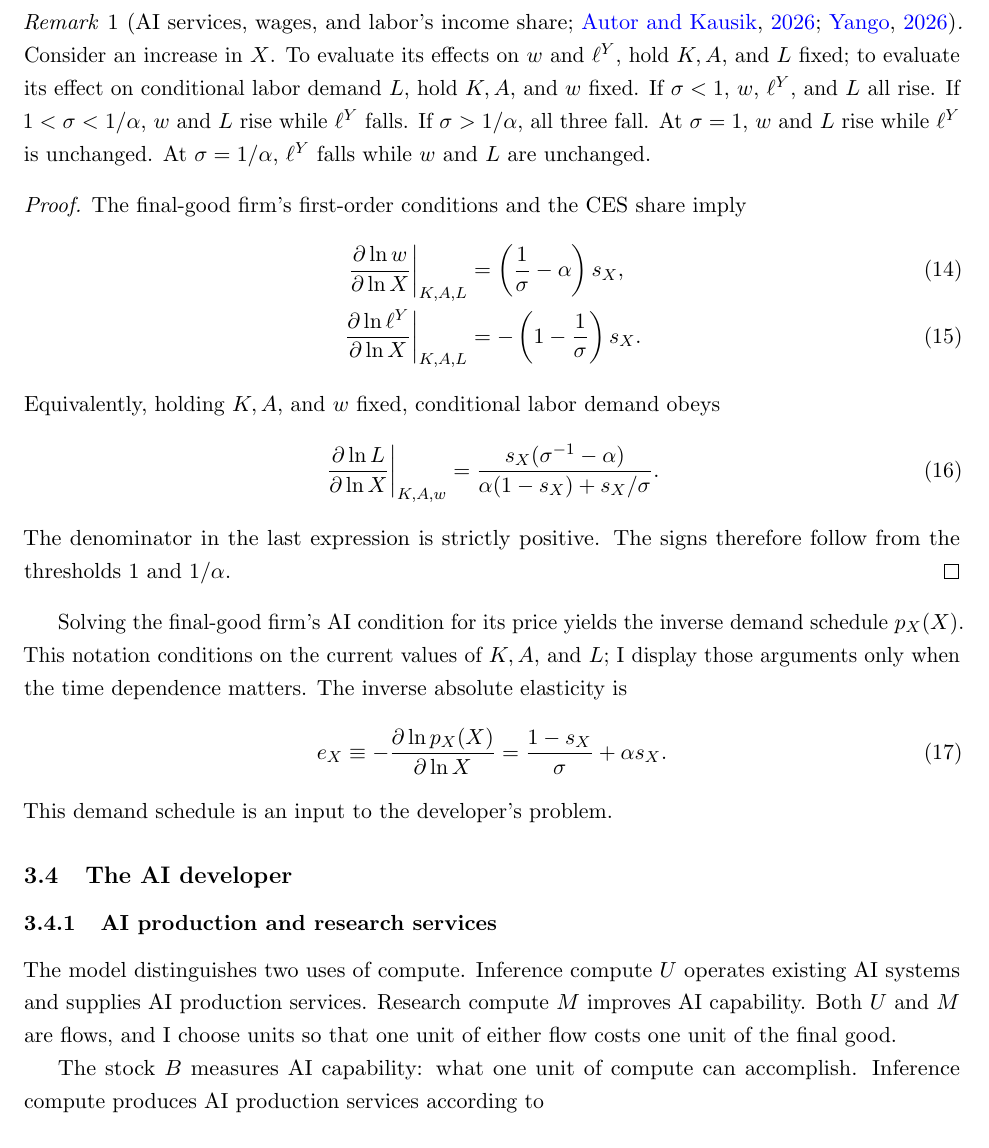
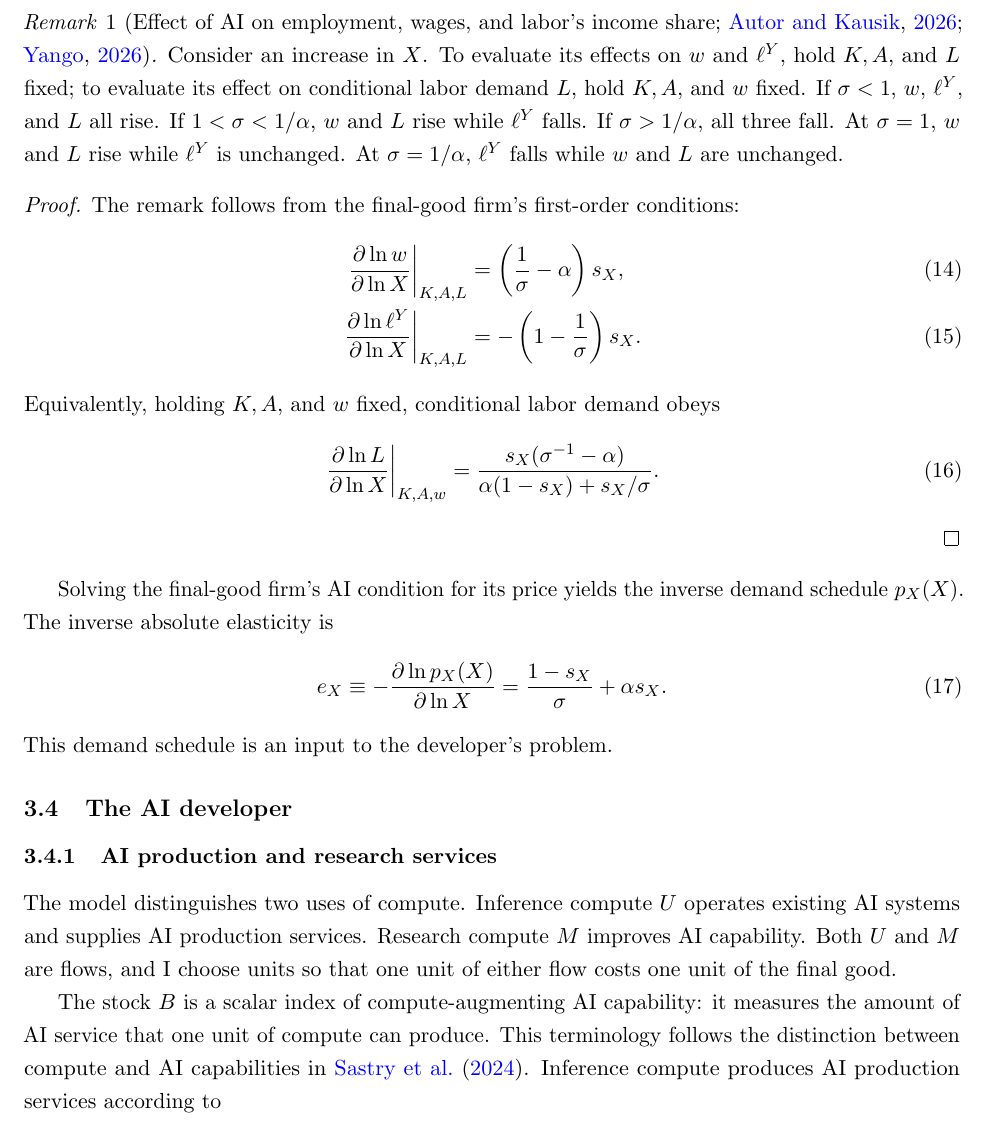
Before and after one commit to oliverpardo1979/AI-Future-Paper-WTF, a LaTeX document (main_rewrite.tex, which reads sections_rewrite/03_model.tex): part of page 5 of 22, cut so that both start at the same text. Compiled offline with pdfLaTeX.

Commit message:
Define AI capability as a compute-augmenting index

```diff
--- a/sections_rewrite/03_model.tex
+++ b/sections_rewrite/03_model.tex
@@ -122,7 +122,7 @@ The elasticity \(\sigma\) governs two different margins. The first is whether mo
 \end{equation}
 
 \Needspace{7\baselineskip}
-\begin{remark}[AI services, wages, and labor's income share;
+\begin{remark}[Effect of AI on employment, wages, and labor's income share;
 \citealp{autorkausik2026}; \citealp{yango2026}]
 \label{rem:rewrite-ai-labor}
 Consider an increase in $X$. To evaluate its effects on $w$ and $\ell^Y$,
@@ -135,7 +135,7 @@ are unchanged.
 \end{remark}
 
 \begin{proof}
-The final-good firm's first-order conditions and the CES share imply
+The remark follows from the final-good firm's first-order conditions:
 \begin{align}
  \left.\frac{\partial\ln w}{\partial\ln X}\right|_{K,A,L}
  &=\left(\frac{1}{\sigma}-\alpha\right)s_X,
@@ -151,13 +151,11 @@ Equivalently, holding $K,A,$ and $w$ fixed, conditional labor demand obeys
  {\alpha(1-s_X)+s_X/\sigma}.
  \label{eq:rewrite-labor-demand-x-elasticity}
 \end{equation}
-The denominator in the last expression is strictly positive. The signs
-therefore follow from the thresholds $1$ and $1/\alpha$.
+%The denominator in the last expression is strictly positive. The signs therefore follow from the thresholds $1$ and $1/\alpha$.
 \end{proof}
 
 Solving the final-good firm's AI condition for its price yields the inverse
-demand schedule $p_X(X)$. This notation conditions on the current values of
-$K,A,$ and $L$; I display those arguments only when the time dependence matters.
+demand schedule $p_X(X)$. %This notation conditions on the current values of $K,A,$ and $L$; I display those arguments only when the time dependence matters.
 The inverse absolute elasticity is
 \begin{equation}
  e_X\equiv-
@@ -178,8 +176,11 @@ existing AI systems and supplies AI production services. Research compute $M$
 improves AI capability. Both $U$ and $M$ are flows, and I choose units so
 that one unit of either flow costs one unit of the final good.
 
-The stock $B$ measures AI capability: what one unit of compute can
-accomplish. Inference compute produces AI production services according to
+The stock $B$ is a scalar index of compute-augmenting AI capability: it
+measures the amount of AI service that one unit of compute can produce. This
+terminology follows the distinction between compute and AI capabilities in
+\citet{sastryetal2024}. Inference compute produces AI production services
+according to
 \begin{equation}
  X=BU.
  \label{eq:rewrite-ai-service}
```
Also changed, not shown: references.bib (+8 -0 lines).
